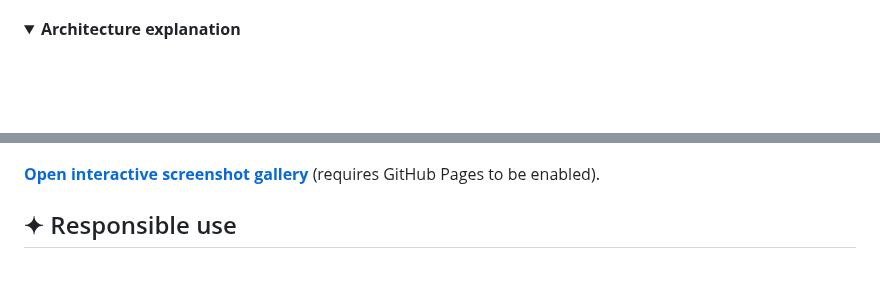
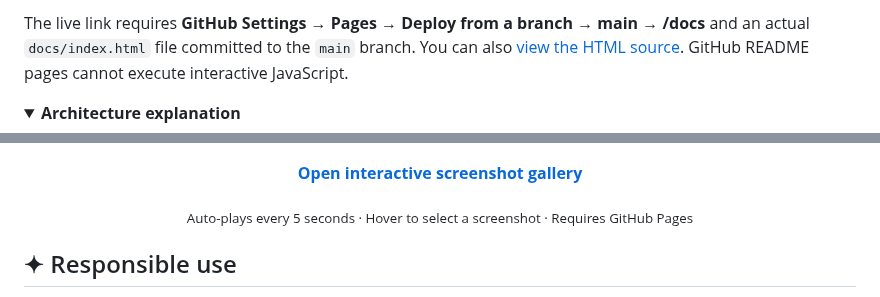
Before and after one commit to ELaKI-YA/Integrated-Institutional-Grievance-Intelligence-Monitoring-and-Cross-Bureau-Coordination-System, a Markdown page: README.md, 2 parts joined by grey strips. Rendered like a GitHub page; folded sections open; blank space fills up the shorter version.

```diff
--- a/README.md
+++ b/README.md
@@ -36,6 +35,7 @@ Complaints can be linked using an **AICTE Permanent ID**; official verification
 
 </div>
 
+The live link requires **GitHub Settings → Pages → Deploy from a branch → main → /docs** and an actual `docs/index.html` file committed to the `main` branch. You can also [view the HTML source](docs/index.html). GitHub README pages cannot execute interactive JavaScript.
 
 <details>
 <summary><b>Architecture explanation</b></summary>
@@ -163,7 +165,9 @@ flowchart TD
 
 </details>
 
-**[Open interactive screenshot gallery](https://elaki-ya.github.io/Integrated-Institutional-Grievance-Intelligence-Monitoring-and-Cross-Bureau-Coordination-System/gallery.html)** (requires GitHub Pages to be enabled).
+<p align="center"><a href="https://elaki-ya.github.io/Integrated-Institutional-Grievance-Intelligence-Monitoring-and-Cross-Bureau-Coordination-System/gallery.html"><strong>Open interactive screenshot gallery</strong></a></p>
+
+<p align="center"><sub>Auto-plays every 5 seconds · Hover to select a screenshot · Requires GitHub Pages</sub></p>
 
 ## ✦ Responsible use
 
```
Also changed, not shown: other parts of README.md (+13 -13 lines).
